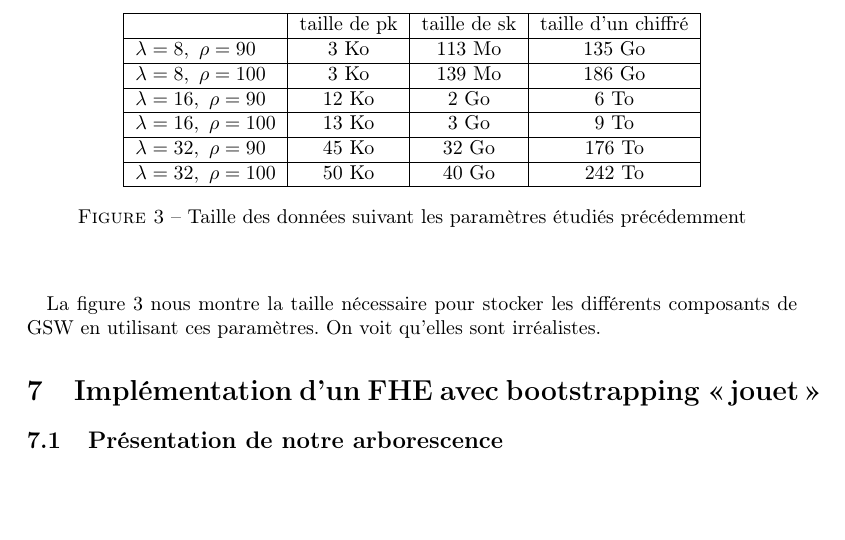
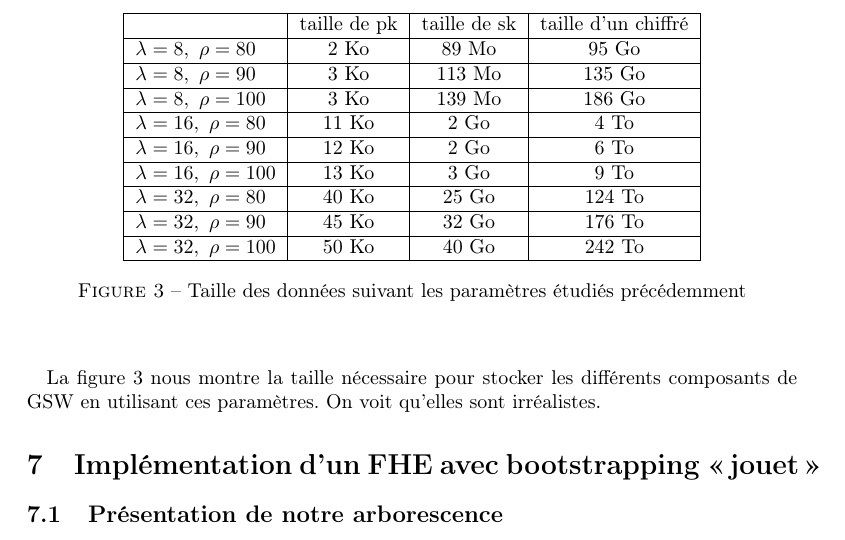
Before and after one commit to mahaaaham/FHE_implementation, a LaTeX document (report/report.tex, which reads report/bootstrapping.tex): part of page 32 of 35, cut so that both start at the same text, the shorter picture padded with empty space. Compiled offline with pdfLaTeX.

Commit message:
rho=80 & makefile modifié

```diff
--- a/report/bootstrapping.tex
+++ b/report/bootstrapping.tex
@@ -518,13 +518,19 @@ On voit qu'elles sont irréalistes.
 \hline
 & taille de pk & taille de sk& taille d'un chiffré \\
 \hline
+$\lambda = 8, \ \rho = 80$ & 2 Ko & 89 Mo & 95 Go \\
+\hline
 $\lambda = 8, \ \rho = 90$ & 3 Ko & 113 Mo & 135 Go \\
 \hline
 $\lambda = 8, \ \rho = 100$ & 3 Ko & 139 Mo & 186 Go \\
 \hline
+$\lambda = 16, \ \rho = 80$ & 11 Ko & 2 Go & 4 To \\
+\hline
 $\lambda = 16, \ \rho = 90$ & 12 Ko & 2 Go & 6 To \\
 \hline
 $\lambda = 16, \ \rho = 100$ & 13 Ko & 3 Go & 9 To \\
+\hline
+$\lambda = 32, \ \rho = 80$ & 40 Ko & 25 Go & 124 To \\
 \hline
 $\lambda = 32, \ \rho = 90$ & 45 Ko & 32 Go & 176 To \\
 \hline
```
Also changed, not shown: report.pdf, report/Makefile.
